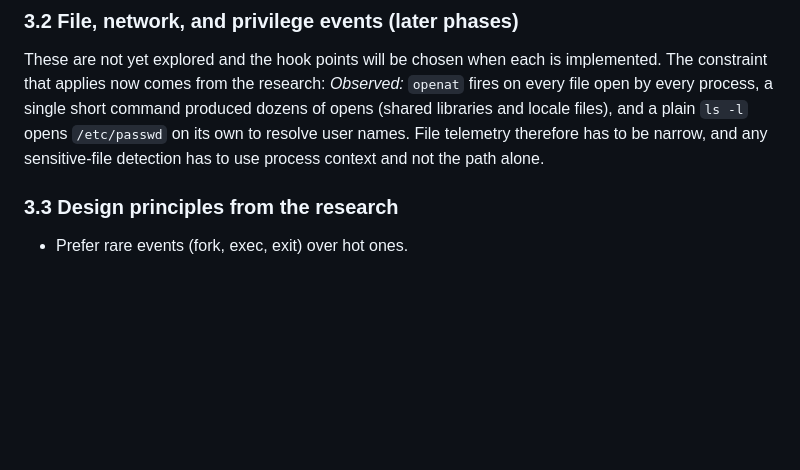
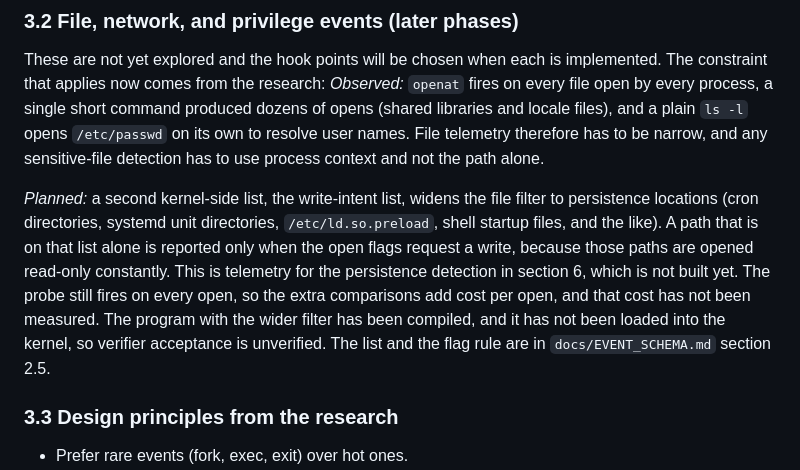
Before and after one commit to andrew04-cybersec/eBPF-Endpoint-Detection-Engine, a Markdown page: docs/ARCHITECTURE.md, the part around the change. GitHub-like rendering; blank space fills up the shorter version.

```diff
--- a/docs/ARCHITECTURE.md
+++ b/docs/ARCHITECTURE.md
@@ -77,6 +77,8 @@ The parent pid, uid, command name, and timestamps are read inside the eBPF progr
 ### 3.2 File, network, and privilege events (later phases)
 
 These are not yet explored and the hook points will be chosen when each is implemented. The constraint that applies now comes from the research: *Observed:* `openat` fires on every file open by every process, a single short command produced dozens of opens (shared libraries and locale files), and a plain `ls -l` opens `/etc/passwd` on its own to resolve user names. File telemetry therefore has to be narrow, and any sensitive-file detection has to use process context and not the path alone.
+
+*Planned:* a second kernel-side list, the write-intent list, widens the file filter to persistence locations (cron directories, systemd unit directories, `/etc/ld.so.preload`, shell startup files, and the like). A path that is on that list alone is reported only when the open flags request a write, because those paths are opened read-only constantly. This is telemetry for the persistence detection in section 6, which is not built yet. The probe still fires on every open, so the extra comparisons add cost per open, and that cost has not been measured. The program with the wider filter has been compiled, and it has not been loaded into the kernel, so verifier acceptance is unverified. The list and the flag rule are in `docs/EVENT_SCHEMA.md` section 2.5.
 
 ### 3.3 Design principles from the research
 
```
Also changed, not shown: docs/EVENT_SCHEMA.md (+3 -0 lines).
